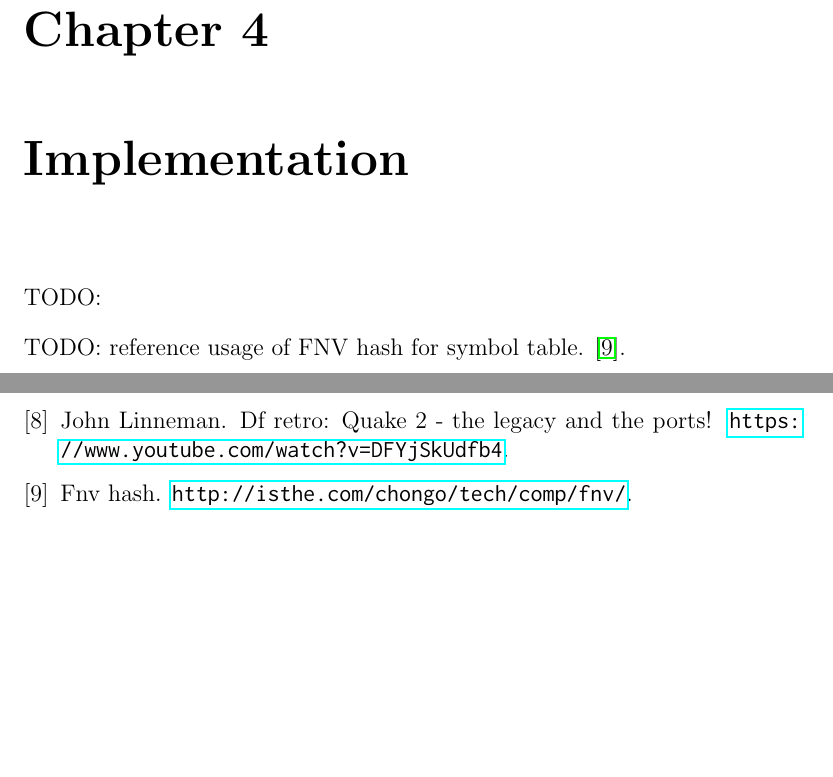
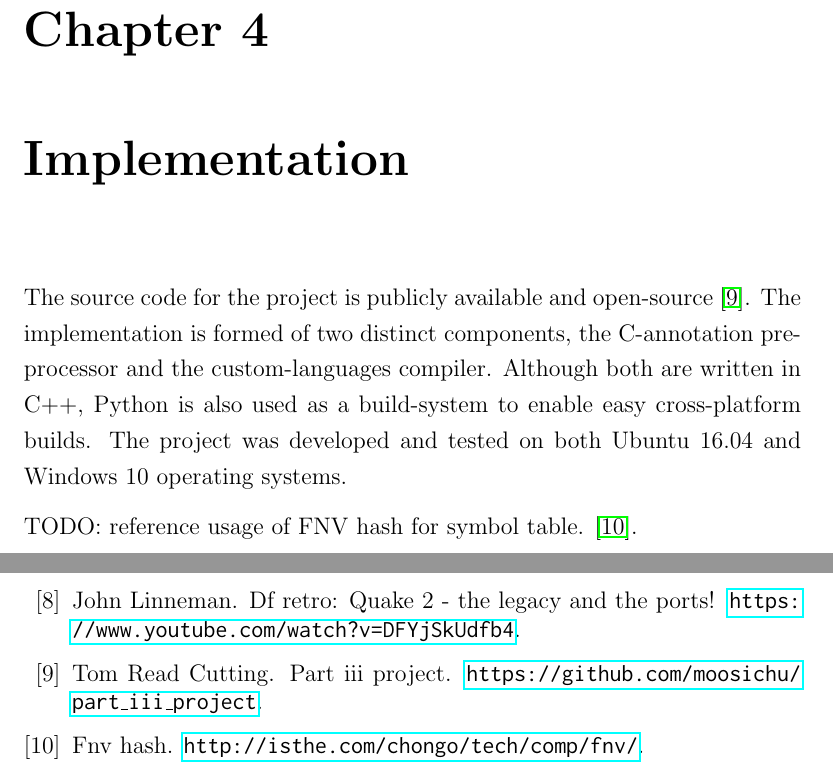
Before and after one commit to moosichu/part_iii_dissertation, a LaTeX thesis (acs-dissertation.tex): two parts of pages 23 and 31 of 31, joined at a grey line, cut so that both start at the same text, the shorter picture padded with empty space. Compiled offline with pdfLaTeX.

Commit message:
Add introduction to implementations

```diff
--- a/acs-dissertation.tex
+++ b/acs-dissertation.tex
@@ -481,7 +481,12 @@ TODO:
 % the idea is that you have one (or a few) ``meat'' chapters which
 % describe the work you did in technical detail.
 
-TODO:
+The source code for the project is publicly available and open-source
+\cite{ProjectSource}. The implementation is formed of two distinct components,
+the C-annotation pre-processor and the custom-languages compiler. Although both
+are written in C++, Python is also used as a build-system to enable easy
+cross-platform builds. The project was developed and tested on both Ubuntu
+16.04 and Windows 10 operating systems.
 
 TODO: reference usage of FNV hash for symbol table. \cite{FNVHash}.
 
```
Also changed, not shown: references.bib (+5 -0 lines), acs-dissertation.tex (24 more changed lines).
